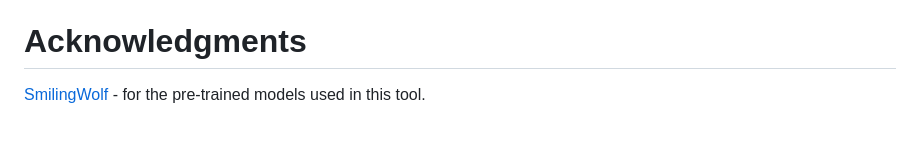
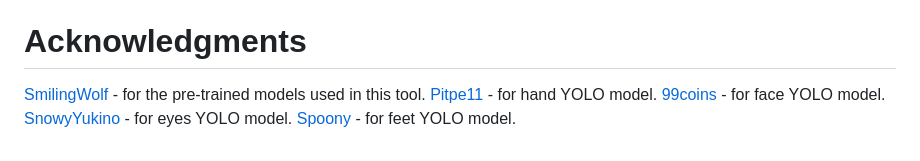
Before and after one commit to M0R1C/TagForge, a Markdown page: README.md, the part around the change. GitHub-like rendering.

```diff
--- a/README.md
+++ b/README.md
@@ -47,3 +47,7 @@ If you find a bug, have ideas for new features, or would like to help with trans
 # Acknowledgments
 
 [SmilingWolf](https://huggingface.co/SmilingWolf) - for the pre‑trained models used in this tool.
+[Pitpe11](https://civitai.com/user/Pitpe11) - for hand YOLO model.
+[99coins](https://civitai.com/user/99coins) - for face YOLO model.
+[SnowyYukino](https://civitai.com/user/SnowyYukino) - for eyes YOLO model.
+[Spoony](https://civitai.com/user/Spoony) - for feet YOLO model.
```
